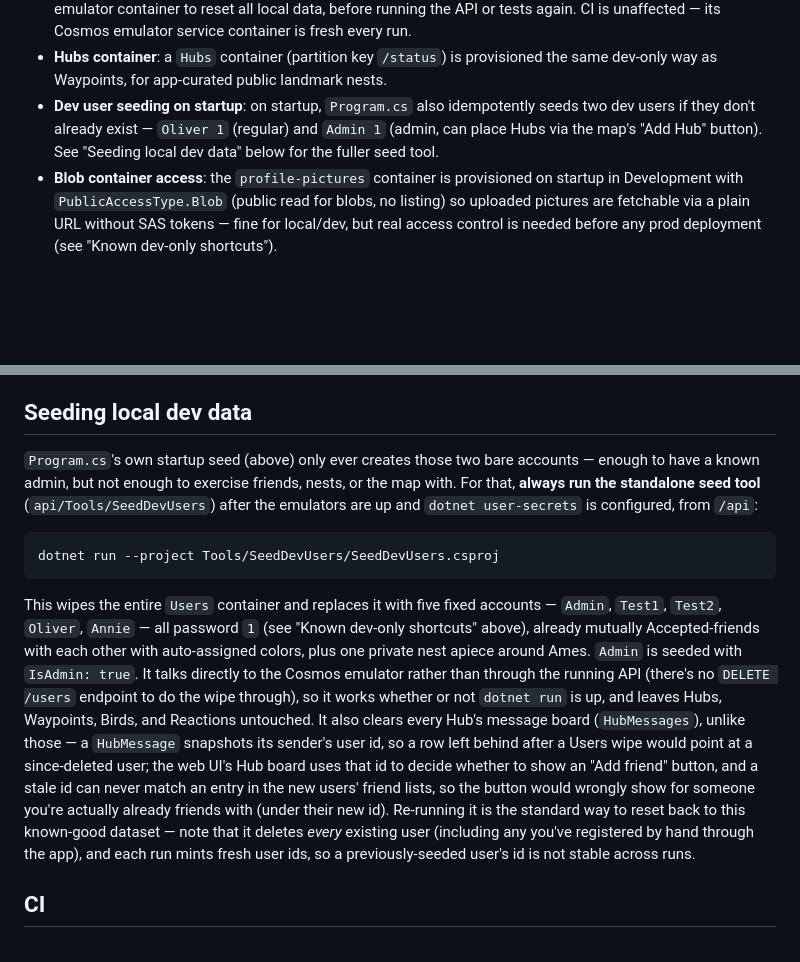
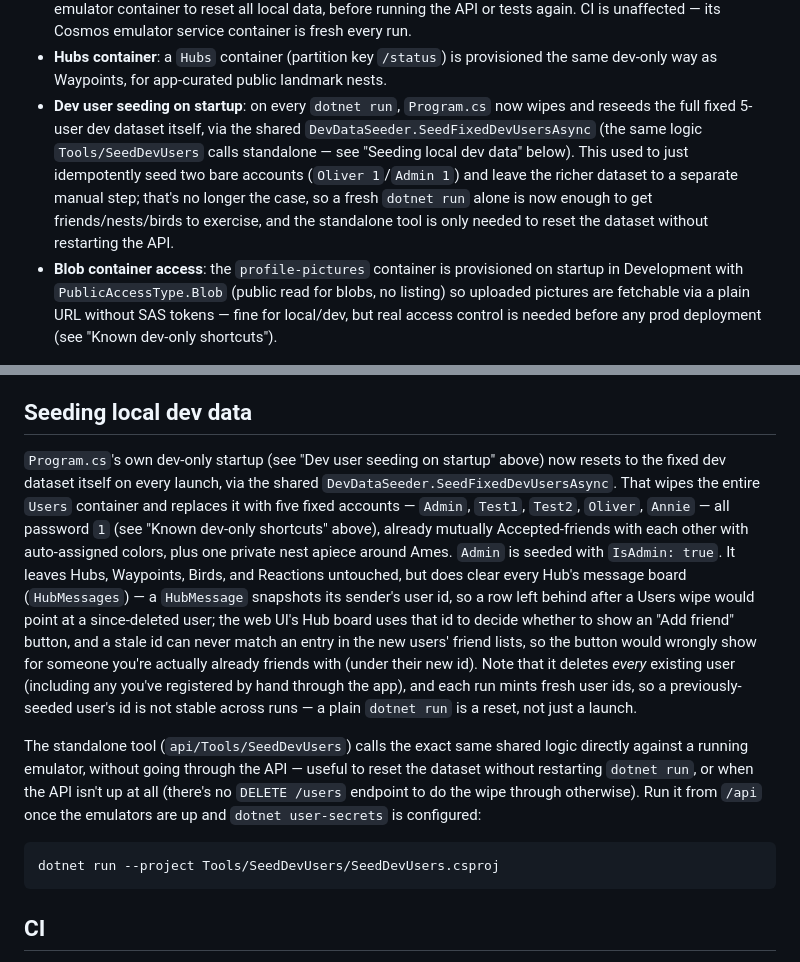
Before and after one commit to OliverStrauss/Cro, a Markdown page: CLAUDE.md, 2 parts joined by grey strips. Rendered like a GitHub page; blank space fills up the shorter version.

Commit message:
CLAUDE.md: dev seeding now resets on every dotnet run, not just via the tool
Program.cs was changed (already merged, pre-dating this session) to call the
shared DevDataSeeder.SeedFixedDevUsersAsync on every startup instead of just
seeding two bare accounts, making Tools/SeedDevUsers a convenience for
resetting without restarting the API rather than a required separate step.
Docs hadn't caught up; noticed while starting the API locally.

Co-Authored-By: Claude Sonnet 5 <noreply@anthropic.com>

````diff
--- a/CLAUDE.md
+++ b/CLAUDE.md
@@ -160,10 +160,13 @@ dev-only shortcuts" below).
   every run.
 - **Hubs container**: a `Hubs` container (partition key `/status`) is provisioned the same
   dev-only way as Waypoints, for app-curated public landmark nests.
-- **Dev user seeding on startup**: on startup, `Program.cs` also idempotently seeds two dev
-  users if they don't already exist — `Oliver 1` (regular) and `Admin 1` (admin, can place
-  Hubs via the map's "Add Hub" button). See "Seeding local dev data" below for the fuller
-  seed tool.
+- **Dev user seeding on startup**: on every `dotnet run`, `Program.cs` now wipes and reseeds
+  the full fixed 5-user dev dataset itself, via the shared `DevDataSeeder.SeedFixedDevUsersAsync`
+  (the same logic `Tools/SeedDevUsers` calls standalone — see "Seeding local dev data" below).
+  This used to just idempotently seed two bare accounts (`Oliver 1`/`Admin 1`) and leave the
+  richer dataset to a separate manual step; that's no longer the case, so a fresh `dotnet run`
+  alone is now enough to get friends/nests/birds to exercise, and the standalone tool is only
+  needed to reset the dataset without restarting the API.
 - **Blob container access**: the `profile-pictures` container is provisioned on startup in
   Development with `PublicAccessType.Blob` (public read for blobs, no listing) so uploaded
   pictures are fetchable via a plain URL without SAS tokens — fine for local/dev, but real
@@ -195,30 +198,31 @@ the emulators.
 
 ## Seeding local dev data
 
-`Program.cs`'s own startup seed (above) only ever creates those two bare accounts — enough to
-have a known admin, but not enough to exercise friends, nests, or the map with. For that,
-**always run the standalone seed tool** (`api/Tools/SeedDevUsers`) after the emulators are up
-and `dotnet user-secrets` is configured, from `/api`:
+`Program.cs`'s own dev-only startup (see "Dev user seeding on startup" above) now resets to
+the fixed dev dataset itself on every launch, via the shared `DevDataSeeder.SeedFixedDevUsersAsync`.
+That wipes the entire `Users` container and replaces it with five fixed accounts — `Admin`,
+`Test1`, `Test2`, `Oliver`, `Annie` — all password `1` (see "Known dev-only shortcuts"
+above), already mutually Accepted-friends with each other with auto-assigned colors, plus
+one private nest apiece around Ames. `Admin` is seeded with `IsAdmin: true`. It leaves Hubs,
+Waypoints, Birds, and Reactions untouched, but does clear every Hub's message board
+(`HubMessages`) — a `HubMessage` snapshots its sender's user id, so a row left behind after a
+Users wipe would point at a since-deleted user; the web UI's Hub board uses that id to decide
+whether to show an "Add friend" button, and a stale id can never match an entry in the new
+users' friend lists, so the button would wrongly show for someone you're actually already
+friends with (under their new id). Note that it deletes *every* existing user (including any
+you've registered by hand through the app), and each run mints fresh user ids, so a
+previously-seeded user's id is not stable across runs — a plain `dotnet run` is a reset, not
+just a launch.
+
+The standalone tool (`api/Tools/SeedDevUsers`) calls the exact same shared logic directly
+against a running emulator, without going through the API — useful to reset the dataset
+without restarting `dotnet run`, or when the API isn't up at all (there's no `DELETE /users`
+endpoint to do the wipe through otherwise). Run it from `/api` once the emulators are up and
+`dotnet user-secrets` is configured:
 
 ```
 dotnet run --project Tools/SeedDevUsers/SeedDevUsers.csproj
 ```
-
-This wipes the entire `Users` container and replaces it with five fixed accounts — `Admin`,
-`Test1`, `Test2`, `Oliver`, `Annie` — all password `1` (see "Known dev-only shortcuts"
-above), already mutually Accepted-friends with each other with auto-assigned colors, plus
-one private nest apiece around Ames. `Admin` is seeded with `IsAdmin: true`. It talks
-directly to the Cosmos emulator rather than through the running API (there's no `DELETE
-/users` endpoint to do the wipe through), so it works whether or not `dotnet run` is up, and
-leaves Hubs, Waypoints, Birds, and Reactions untouched. It also clears every Hub's message
-board (`HubMessages`), unlike those — a `HubMessage` snapshots its sender's user id, so a row
-left behind after a Users wipe would point at a since-deleted user; the web UI's Hub board
-uses that id to decide whether to show an "Add friend" button, and a stale id can never match
-an entry in the new users' friend lists, so the button would wrongly show for someone you're
-actually already friends with (under their new id). Re-running it is the standard way to
-reset back to this known-good dataset — note that it deletes *every* existing user (including
-any you've registered by hand through the app), and each run mints fresh user ids, so a
-previously-seeded user's id is not stable across runs.
 
 ## CI
 
````
